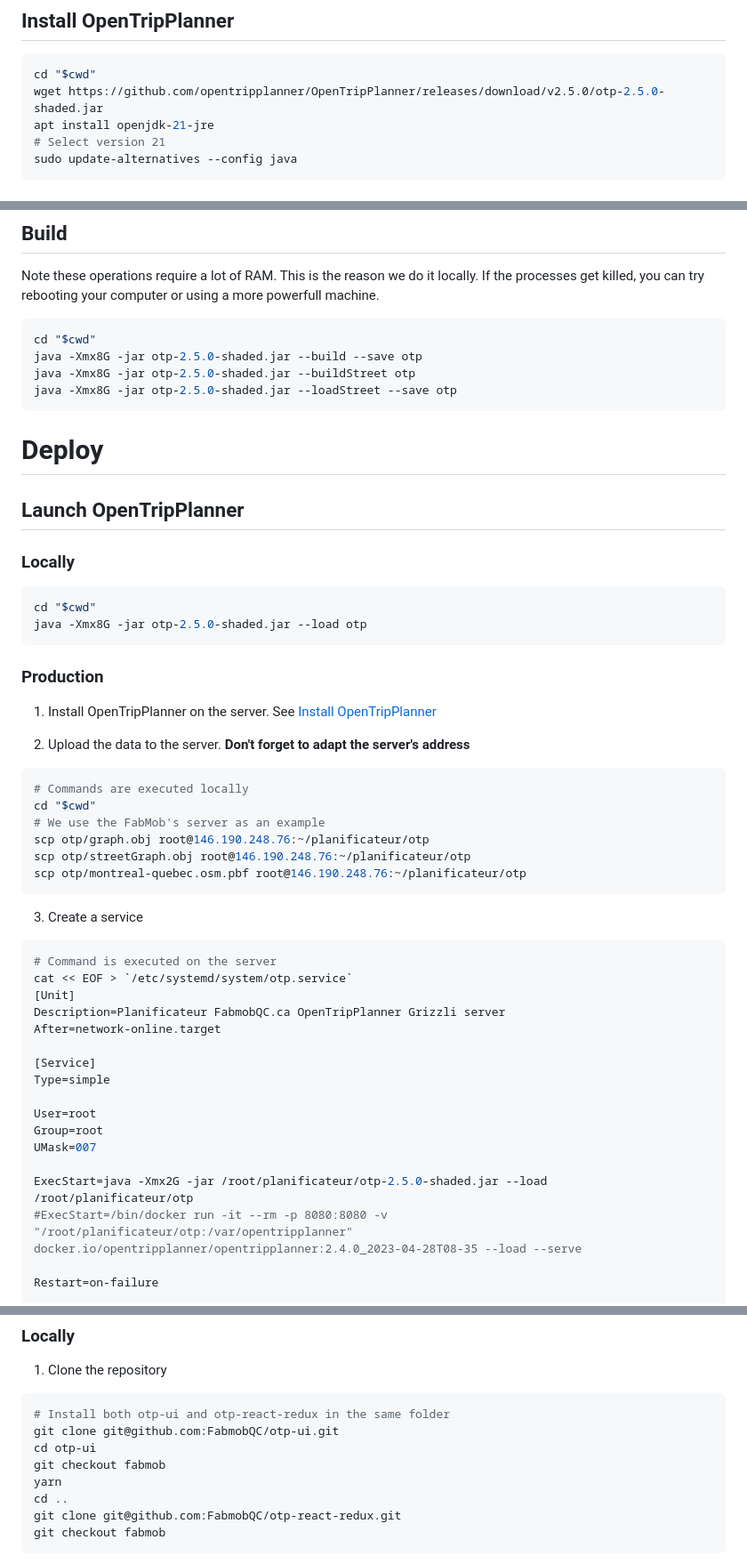
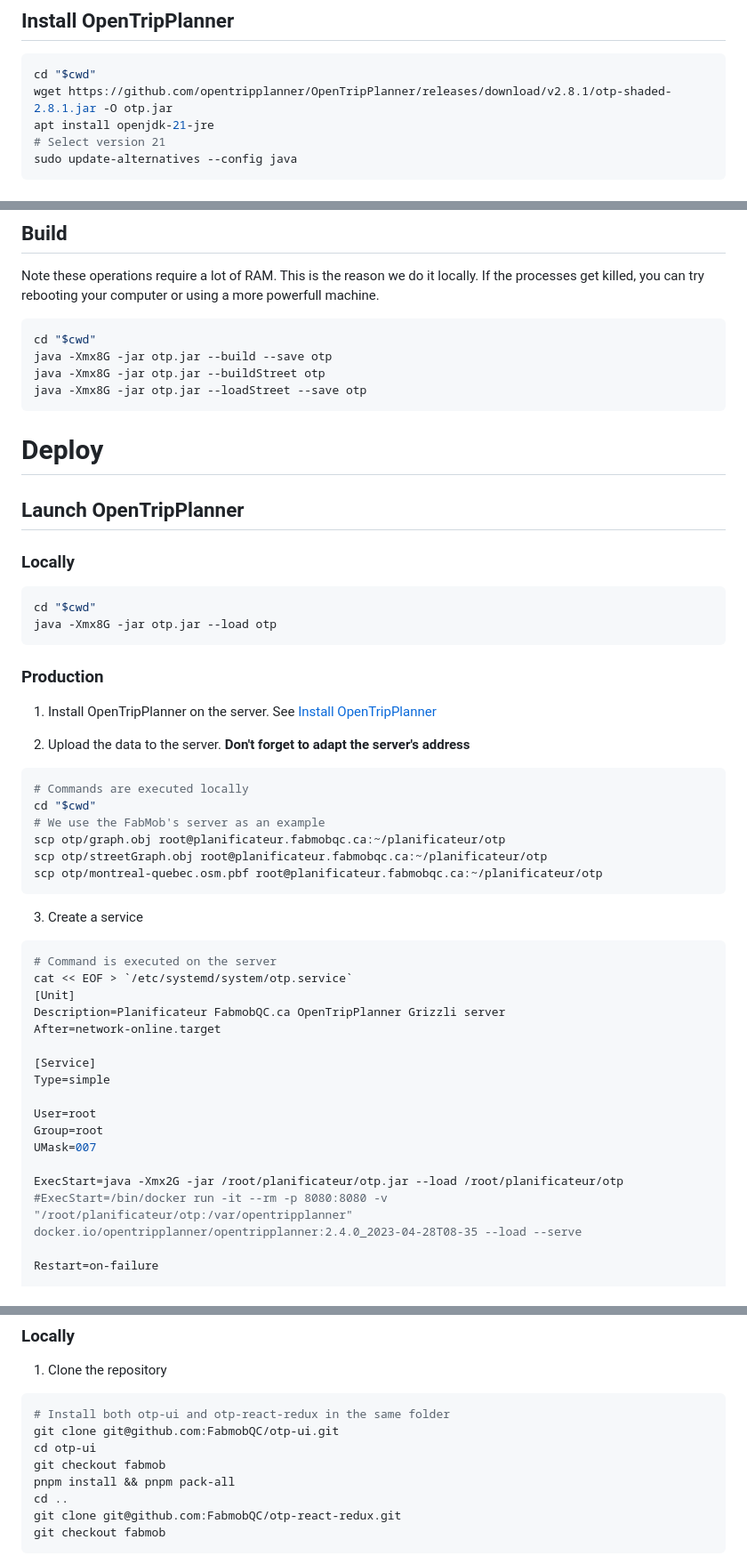
Before and after one commit to FabmobQC/planificateur, a Markdown page: README.md, 3 parts joined by grey strips. Shown at 89% size. GitHub-like rendering.

Commit message:
Update setup steps in readme

````diff
--- a/README.md
+++ b/README.md
@@ -32,7 +32,7 @@ cwd=$(pwd)
 ## Install OpenTripPlanner
 ``` shell
 cd "$cwd"
-wget https://github.com/opentripplanner/OpenTripPlanner/releases/download/v2.5.0/otp-2.5.0-shaded.jar
+wget https://github.com/opentripplanner/OpenTripPlanner/releases/download/v2.8.1/otp-shaded-2.8.1.jar -O otp.jar
 apt install openjdk-21-jre
 # Select version 21
 sudo update-alternatives --config java
@@ -88,9 +88,9 @@ Note these operations require a lot of RAM. This is the reason we do it locally.
 
 ```shell
 cd "$cwd"
-java -Xmx8G -jar otp-2.5.0-shaded.jar --build --save otp
-java -Xmx8G -jar otp-2.5.0-shaded.jar --buildStreet otp
-java -Xmx8G -jar otp-2.5.0-shaded.jar --loadStreet --save otp
+java -Xmx8G -jar otp.jar --build --save otp
+java -Xmx8G -jar otp.jar --buildStreet otp
+java -Xmx8G -jar otp.jar --loadStreet --save otp
 ```
 
 # Deploy
@@ -100,7 +100,7 @@ java -Xmx8G -jar otp-2.5.0-shaded.jar --loadStreet --save otp
 ### Locally
 ``` shell
 cd "$cwd"
-java -Xmx8G -jar otp-2.5.0-shaded.jar --load otp
+java -Xmx8G -jar otp.jar --load otp
 ```
 
 ### Production
@@ -112,9 +112,9 @@ java -Xmx8G -jar otp-2.5.0-shaded.jar --load otp
 # Commands are executed locally
 cd "$cwd"
 # We use the FabMob's server as an example
-scp otp/graph.obj root@146.190.248.76:~/planificateur/otp
-scp otp/streetGraph.obj root@146.190.248.76:~/planificateur/otp
-scp otp/montreal-quebec.osm.pbf root@146.190.248.76:~/planificateur/otp
+scp otp/graph.obj root@planificateur.fabmobqc.ca:~/planificateur/otp
+scp otp/streetGraph.obj root@planificateur.fabmobqc.ca:~/planificateur/otp
+scp otp/montreal-quebec.osm.pbf root@planificateur.fabmobqc.ca:~/planificateur/otp
 ```
 
 3. Create a service
@@ -132,7 +132,7 @@ User=root
 Group=root
 UMask=007
 
-ExecStart=java -Xmx2G -jar /root/planificateur/otp-2.5.0-shaded.jar --load /root/planificateur/otp
+ExecStart=java -Xmx2G -jar /root/planificateur/otp.jar --load /root/planificateur/otp
 #ExecStart=/bin/docker run -it --rm -p 8080:8080 -v "/root/planificateur/otp:/var/opentripplanner" docker.io/opentripplanner/opentripplanner:2.4.0_2023-04-28T08-35 --load --serve
 
 Restart=on-failure
@@ -214,7 +214,7 @@ systemctl start otp-proxy
 git clone git@github.com:FabmobQC/otp-ui.git
 cd otp-ui
 git checkout fabmob
-yarn
+pnpm install && pnpm pack-all
 cd ..
 git clone git@github.com:FabmobQC/otp-react-redux.git
 git checkout fabmob
````
Also changed, not shown: other parts of README.md (+1 -1 lines).
